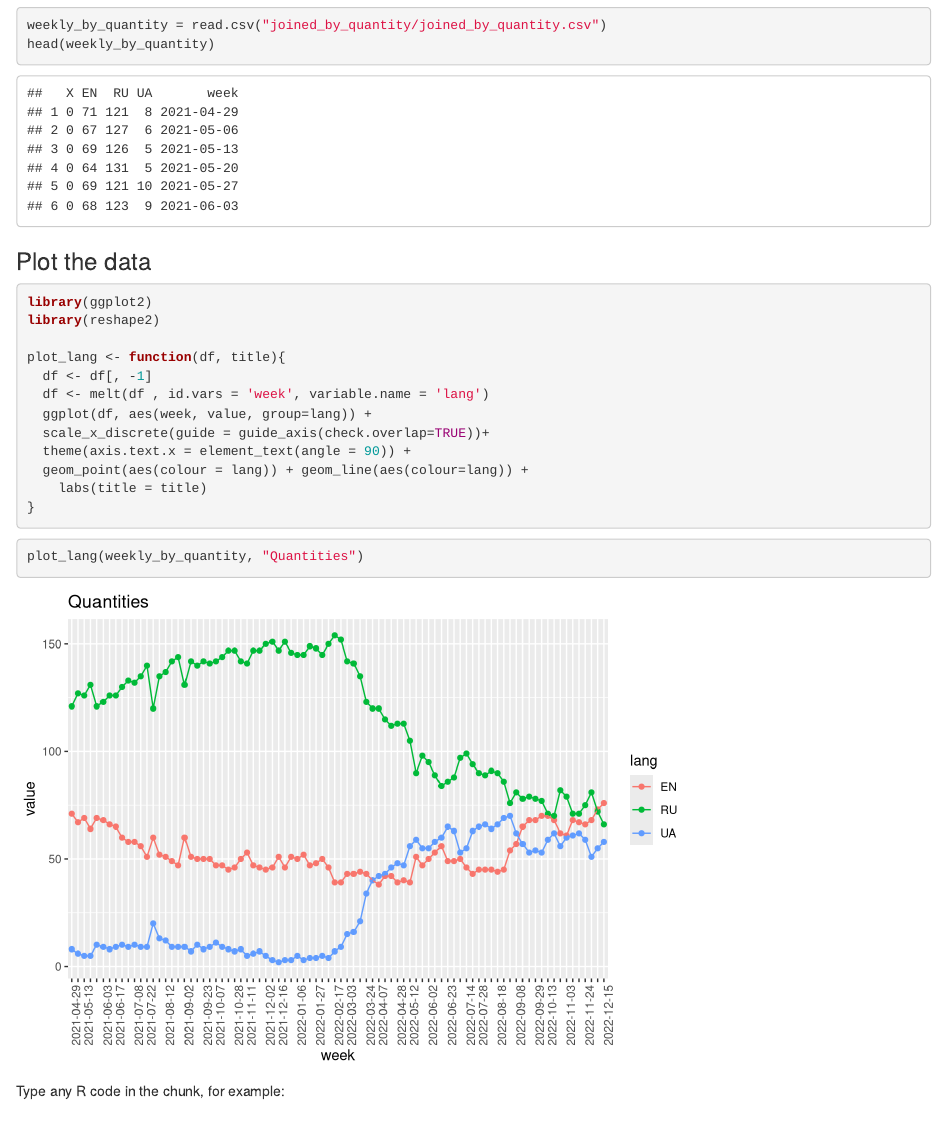
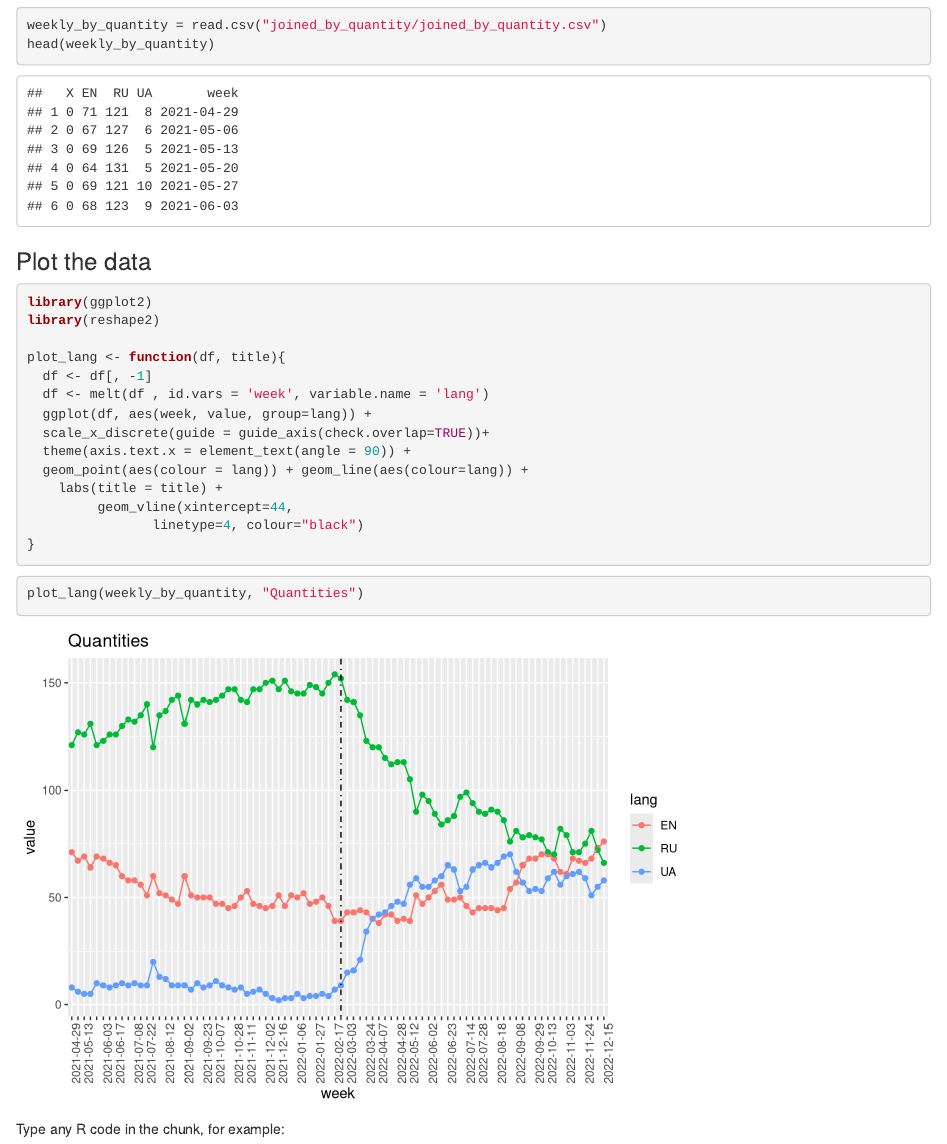
Before and after one commit to MatthewPr12/SpotTheDifference, an R Markdown document (UA_NeSvidomi.rmd): the page in a window 1100 px wide, from 400 px down. Rendered offline with R 4.5, knitr and Pandoc, with nearby package versions.

Commit message:
vertical line for 24.02

````diff
--- a/UA_NeSvidomi.rmd
+++ b/UA_NeSvidomi.rmd
@@ -29,7 +29,9 @@ plot_lang <- function(df, title){
   scale_x_discrete(guide = guide_axis(check.overlap=TRUE))+
   theme(axis.text.x = element_text(angle = 90)) +
   geom_point(aes(colour = lang)) + geom_line(aes(colour=lang)) +
-    labs(title = title)
+    labs(title = title) +
+         geom_vline(xintercept=44,
+                linetype=4, colour="black")
 }
 ```
 
````
